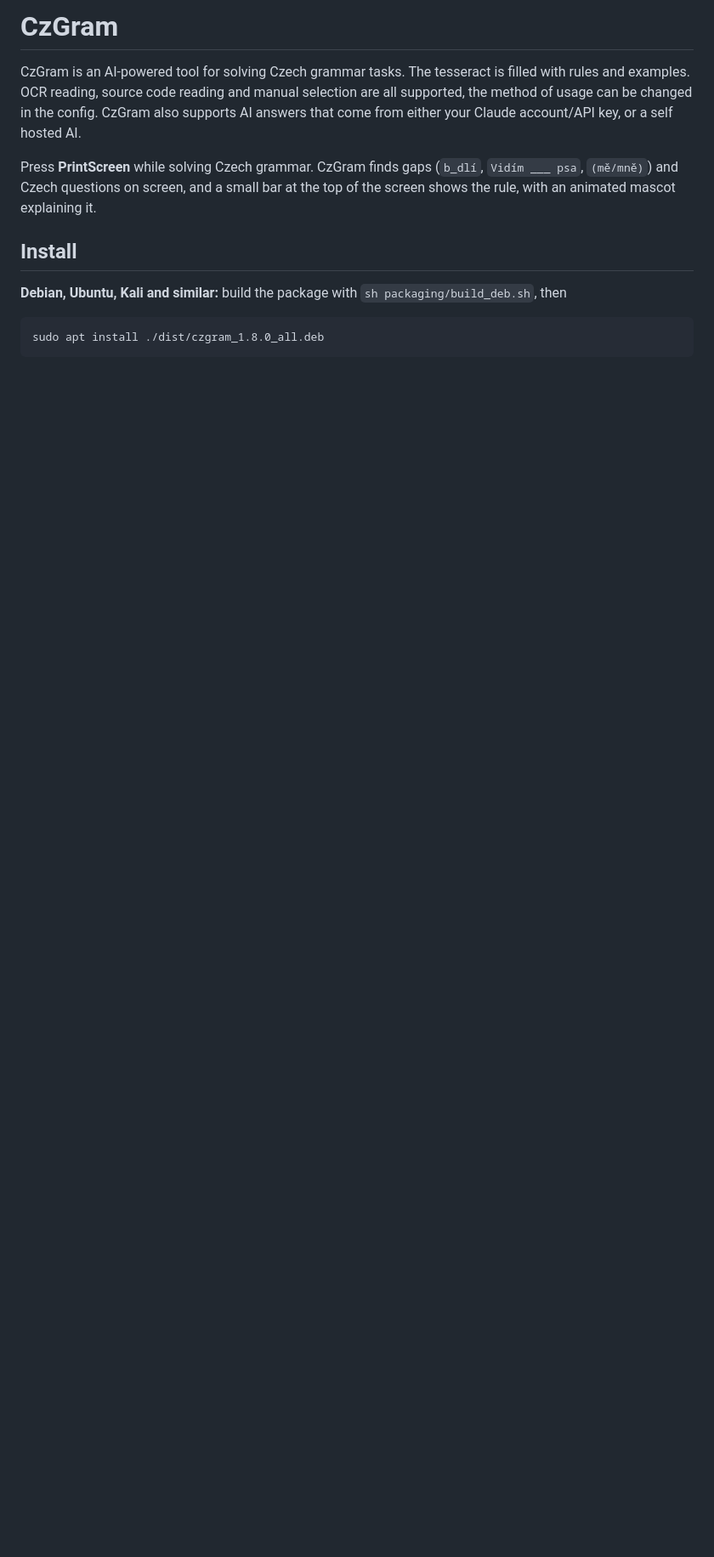
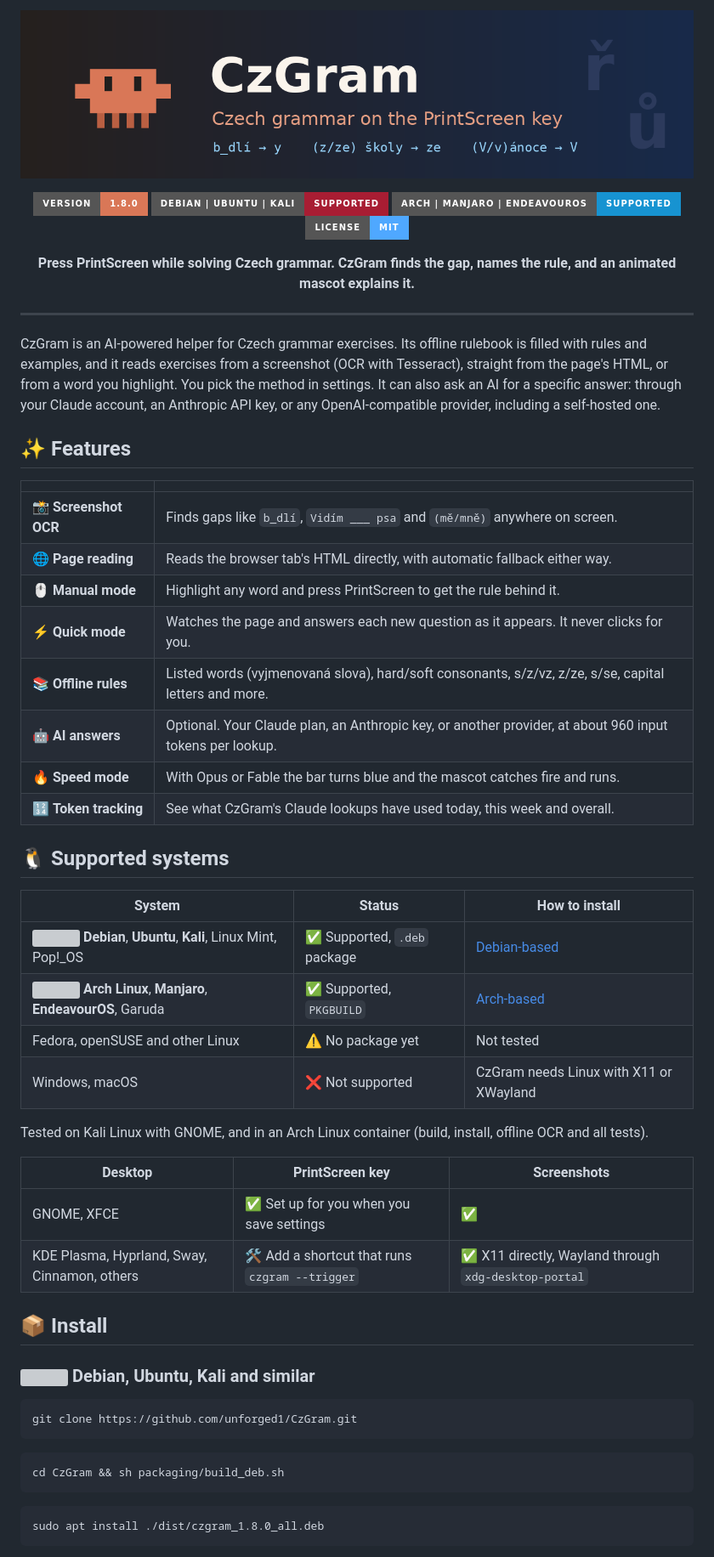
Before and after one commit to unforged1/CzGram, a Markdown page: README.md, the part around one of its changes. Shown at 85% size. Drawn GitHub-style; pictures changed too: docs/banner.png (added); badges without logos; blank space fills up the shorter version; grey boxes are pictures that could not be loaded.

Commit message:
README: banner, supported systems table and Arch install steps
Co-Authored-By: Claude Opus 5.5 <noreply@anthropic.com>

````diff
--- a/README.md
+++ b/README.md
@@ -1,14 +1,67 @@
-# CzGram
-CzGram is an AI-powered tool for solving Czech grammar tasks. The tesseract is filled with rules and examples. OCR reading, source code reading and manual selection are all supported, the method of usage can be changed in the config. CzGram also supports AI answers that come from either your Claude account/API key, or a self hosted AI.
+<p align="center">
+  <img src="docs/banner.png" alt="CzGram: Czech grammar on the PrintScreen key" width="100%">
+</p>
 
+<p align="center">
+  <img src="https://img.shields.io/badge/version-1.8.0-D97757?style=for-the-badge" alt="Version 1.8.0">
+  <img src="https://img.shields.io/badge/Debian%20%7C%20Ubuntu%20%7C%20Kali-supported-A81D33?style=for-the-badge&logo=debian&logoColor=white" alt="Debian-based: supported">
+  <img src="https://img.shields.io/badge/Arch%20%7C%20Manjaro%20%7C%20EndeavourOS-supported-1793D1?style=for-the-badge&logo=archlinux&logoColor=white" alt="Arch-based: supported">
+  <img src="https://img.shields.io/badge/license-MIT-4FA8FF?style=for-the-badge" alt="MIT license">
+</p>
 
-Press **PrintScreen** while solving Czech grammar. CzGram finds gaps (`b_dlí`, `Vidím ___ psa`,
-`(mě/mně)`) and Czech questions on screen, and a small bar at the top of the screen shows the
-rule, with an animated mascot explaining it.
+<p align="center">
+  <b>Press PrintScreen while solving Czech grammar. CzGram finds the gap, names the rule, and an animated mascot explains it.</b>
+</p>
 
-## Install
+---
 
-**Debian, Ubuntu, Kali and similar:** build the package with `sh packaging/build_deb.sh`, then
+CzGram is an AI-powered helper for Czech grammar exercises. Its offline rulebook is filled with rules and examples, and it
+reads exercises from a screenshot (OCR with Tesseract), straight from the page's HTML, or from a word you highlight. You
+pick the method in settings. It can also ask an AI for a specific answer: through your Claude account, an Anthropic API
+key, or any OpenAI-compatible provider, including a self-hosted one.
+
+## ✨ Features
+
+| | |
+| --- | --- |
+| 📸 **Screenshot OCR** | Finds gaps like `b_dlí`, `Vidím ___ psa` and `(mě/mně)` anywhere on screen. |
+| 🌐 **Page reading** | Reads the browser tab's HTML directly, with automatic fallback either way. |
+| 🖱️ **Manual mode** | Highlight any word and press PrintScreen to get the rule behind it. |
+| ⚡ **Quick mode** | Watches the page and answers each new question as it appears. It never clicks for you. |
+| 📚 **Offline rules** | Listed words (vyjmenovaná slova), hard/soft consonants, s/z/vz, z/ze, s/se, capital letters and more. |
+| 🤖 **AI answers** | Optional. Your Claude plan, an Anthropic key, or another provider, at about 960 input tokens per lookup. |
+| 🔥 **Speed mode** | With Opus or Fable the bar turns blue and the mascot catches fire and runs. |
+| 🔢 **Token tracking** | See what CzGram's Claude lookups have used today, this week and overall. |
+
+## 🐧 Supported systems
+
+| System | Status | How to install |
+| --- | --- | --- |
+| <img src="https://cdn.simpleicons.org/debian/A81D33" width="16"> **Debian**, **Ubuntu**, **Kali**, Linux Mint, Pop!_OS | ✅ Supported, `.deb` package | [Debian-based](#install-debian) |
+| <img src="https://cdn.simpleicons.org/archlinux/1793D1" width="16"> **Arch Linux**, **Manjaro**, **EndeavourOS**, Garuda | ✅ Supported, `PKGBUILD` | [Arch-based](#install-arch) |
+| Fedora, openSUSE and other Linux | ⚠️ No package yet | Not tested |
+| Windows, macOS | ❌ Not supported | CzGram needs Linux with X11 or XWayland |
+
+Tested on Kali Linux with GNOME, and in an Arch Linux container (build, install, offline OCR and all tests).
+
+| Desktop | PrintScreen key | Screenshots |
+| --- | --- | --- |
+| GNOME, XFCE | ✅ Set up for you when you save settings | ✅ |
+| KDE Plasma, Hyprland, Sway, Cinnamon, others | 🛠️ Add a shortcut that runs `czgram --trigger` | ✅ X11 directly, Wayland through `xdg-desktop-portal` |
+
+## 📦 Install
+
+<a id="install-debian"></a>
+
+### <img src="https://cdn.simpleicons.org/debian/A81D33" width="20"> Debian, Ubuntu, Kali and similar
+
+```bash
+git clone https://github.com/unforged1/CzGram.git
+```
+
+```bash
+cd CzGram && sh packaging/build_deb.sh
+```
 
 ```bash
 sudo apt install ./dist/czgram_1.8.0_all.deb
````
Also changed, not shown: other parts of README.md (+106 -46 lines).
